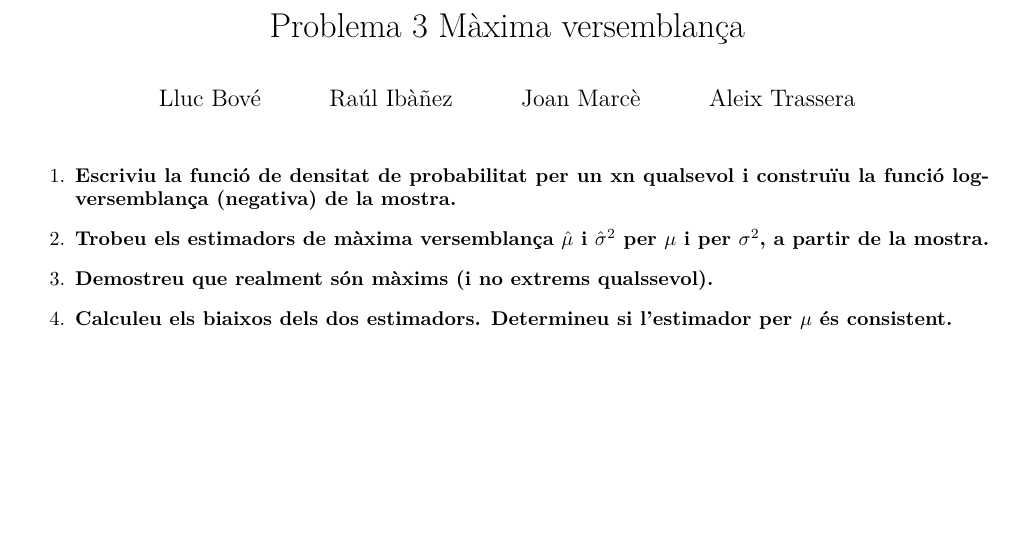
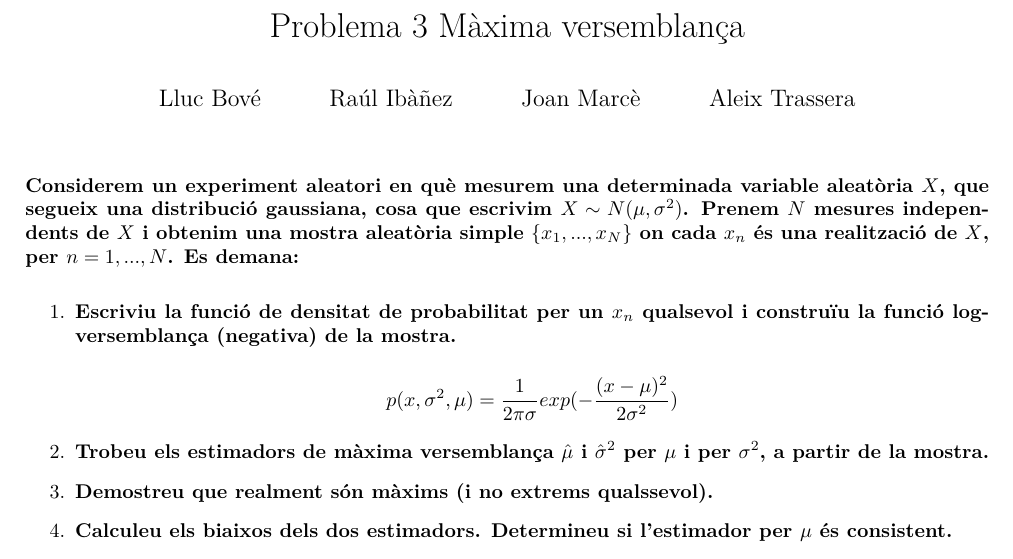
Before and after one commit to jmigual/ApaProblemes, a LaTeX document (problema_1/problema_1.tex): part of the page, cut so that both start at the same text, the shorter picture padded with empty space. Compiled offline with XeLaTeX.

Commit message:
Finished adding summary and added first formula

```diff
--- a/problema_1/problema_1.tex
+++ b/problema_1/problema_1.tex
@@ -18,8 +18,12 @@
 
 \maketitle
 
+\textbf{Considerem un experiment aleatori en què mesurem una determinada variable aleatòria $X$, que segueix una distribució gaussiana, cosa que escrivim $X \sim N(\mu, \sigma^2)$. Prenem $N$ mesures independents de $X$ i obtenim una mostra aleatòria simple $\{x_1, ..., x_N\}$ on cada $x_n$ és una realització de $X$, per $n=1,...,N$. Es demana:}
+
 \begin{enumerate}
-\item \textbf{Escriviu la funció de densitat de probabilitat per un xn qualsevol i construïu la funció log-versemblança (negativa) de la mostra.}
+\item \textbf{Escriviu la funció de densitat de probabilitat per un $x_n$ qualsevol i construïu la funció log-versemblança (negativa) de la mostra.}
+
+$$p(x, \sigma^2, \mu) = \frac{1}{2\pi\sigma} exp(-\frac{(x - \mu)^2}{2\sigma^2})$$
 
 \item \textbf{Trobeu els estimadors de màxima versemblança $\hat{\mu}$ i $\hat{\sigma}^2$ per $\mu$ i per $\sigma^2$, a partir de la mostra.}
 
```
